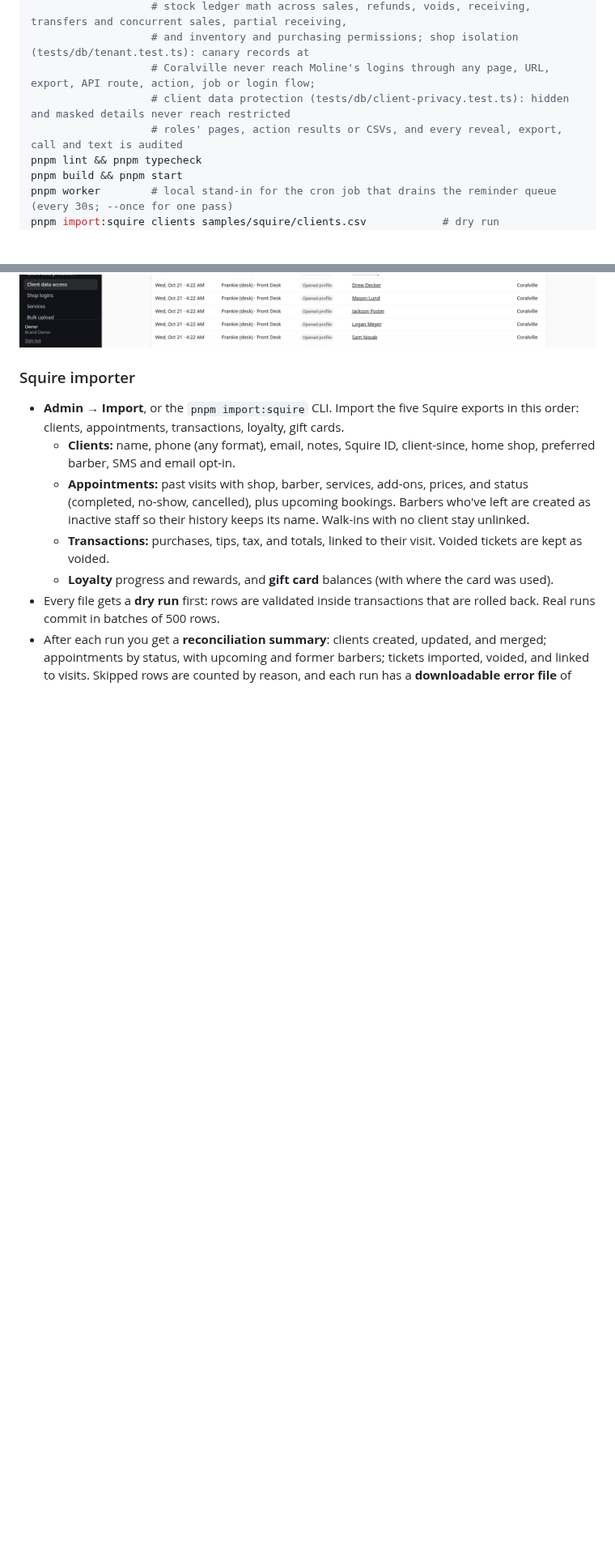
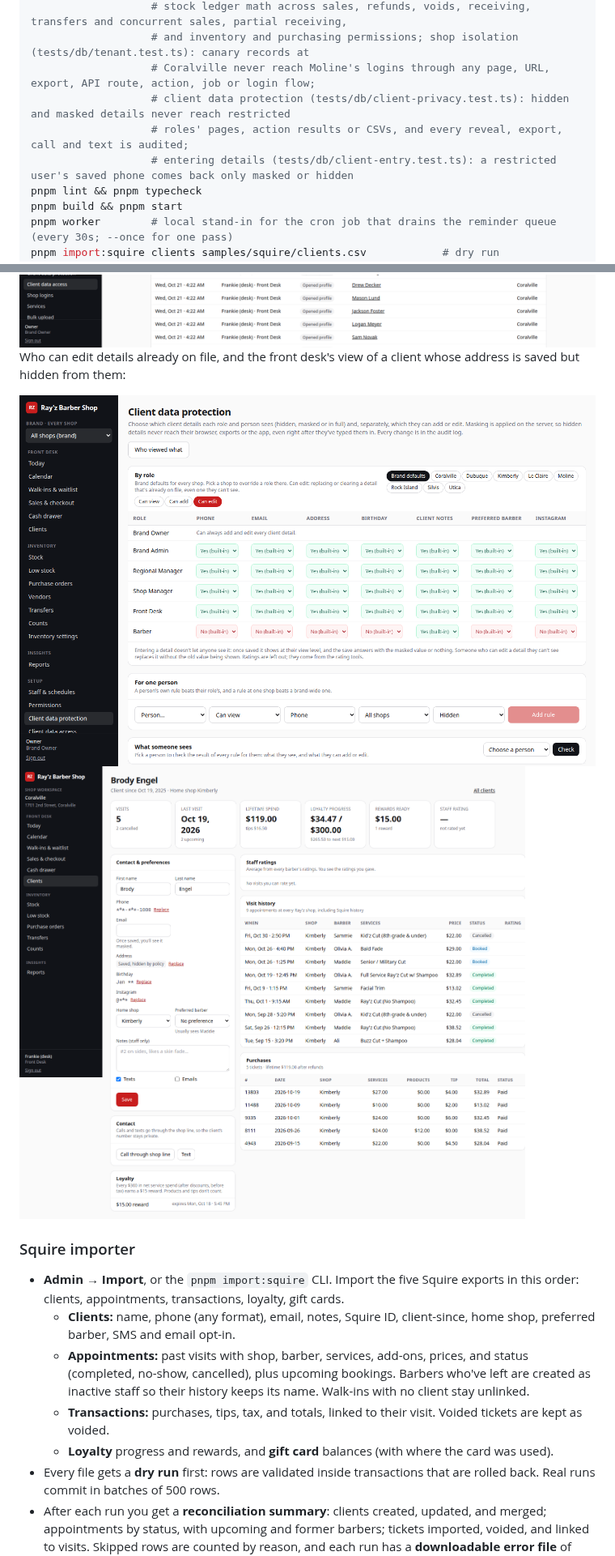
Before and after one commit to stephens818-maker/rayz-shop-platform, a Markdown page: README.md, 2 parts joined by grey strips. Shown at 81% size. GitHub-like rendering; pictures changed too: docs/screenshots/client-data-entry-rules.png (added), docs/screenshots/client-profile-hidden-by-policy.png (added); blank space fills up the shorter version.

Commit message:
README: entering client details (Can add, Can edit, saved but hidden by policy) and its tests; screenshots
Co-authored-by: stephens818-maker <stephens818-maker@users.noreply.github.com>

```diff
--- a/README.md
+++ b/README.md
@@ -80,7 +80,8 @@ pnpm test:db       # integration tests against TEST_DATABASE_URL (migrates + see
                    # and inventory and purchasing permissions; shop isolation (tests/db/tenant.test.ts): canary records at
                    # Coralville never reach Moline's logins through any page, URL, export, API route, action, job or login flow;
                    # client data protection (tests/db/client-privacy.test.ts): hidden and masked details never reach restricted
-                   # roles' pages, action results or CSVs, and every reveal, export, call and text is audited
+                   # roles' pages, action results or CSVs, and every reveal, export, call and text is audited;
+                   # entering details (tests/db/client-entry.test.ts): a restricted user's saved phone comes back only masked or hidden
 pnpm lint && pnpm typecheck
 pnpm build && pnpm start
 pnpm worker        # local stand-in for the cron job that drains the reminder queue (every 30s; --once for one pass)
@@ -616,6 +626,12 @@ A shop manager revealing the phone with a reason (email and address stay masked
 <img alt="Reveal with a reason" src="docs/screenshots/client-reveal-manager.png" width="800" />
 
 <img alt="Client data access report" src="docs/screenshots/client-data-access.png" width="800" />
+
+Who can edit details already on file, and the front desk's view of a client whose address is saved but hidden from them:
+
+<img alt="Can edit rules" src="docs/screenshots/client-data-entry-rules.png" width="800" />
+
+<img alt="Saved, hidden by policy" src="docs/screenshots/client-profile-hidden-by-policy.png" width="800" />
 
 ### Squire importer
 
```
Also changed, not shown: other parts of README.md (+9 -0 lines).
